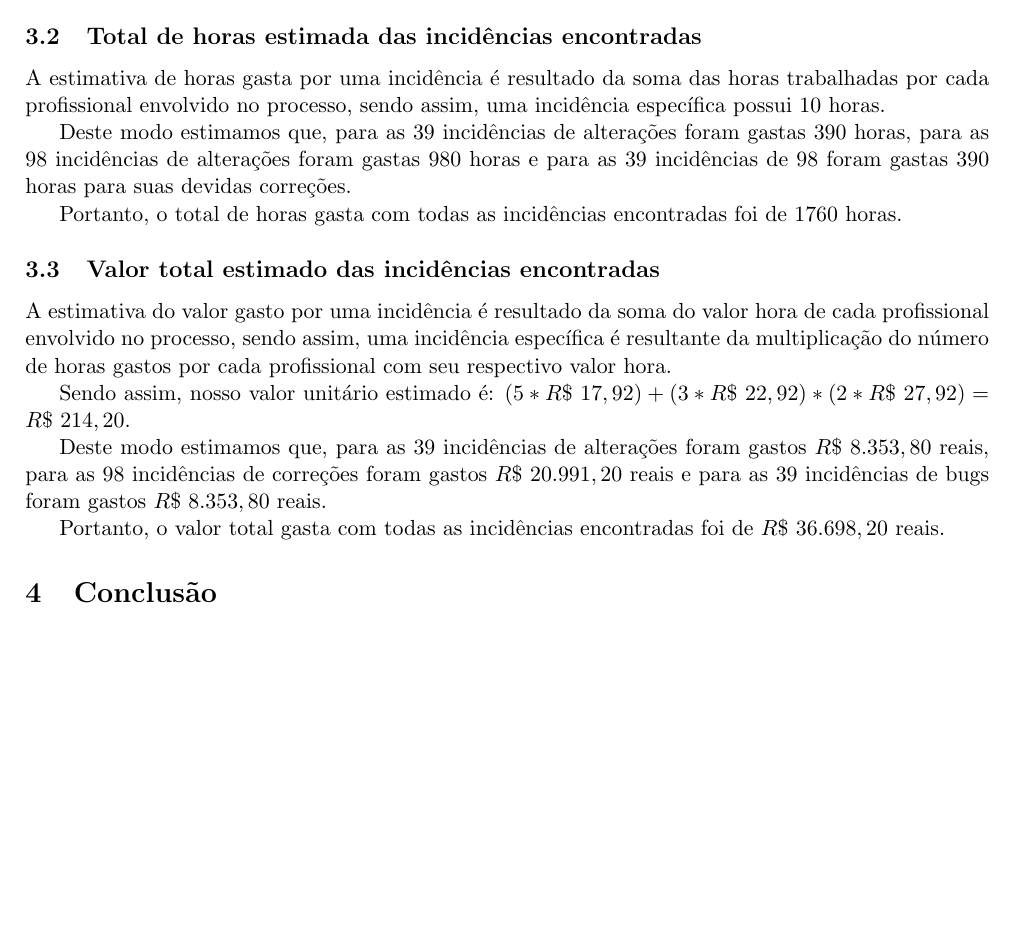
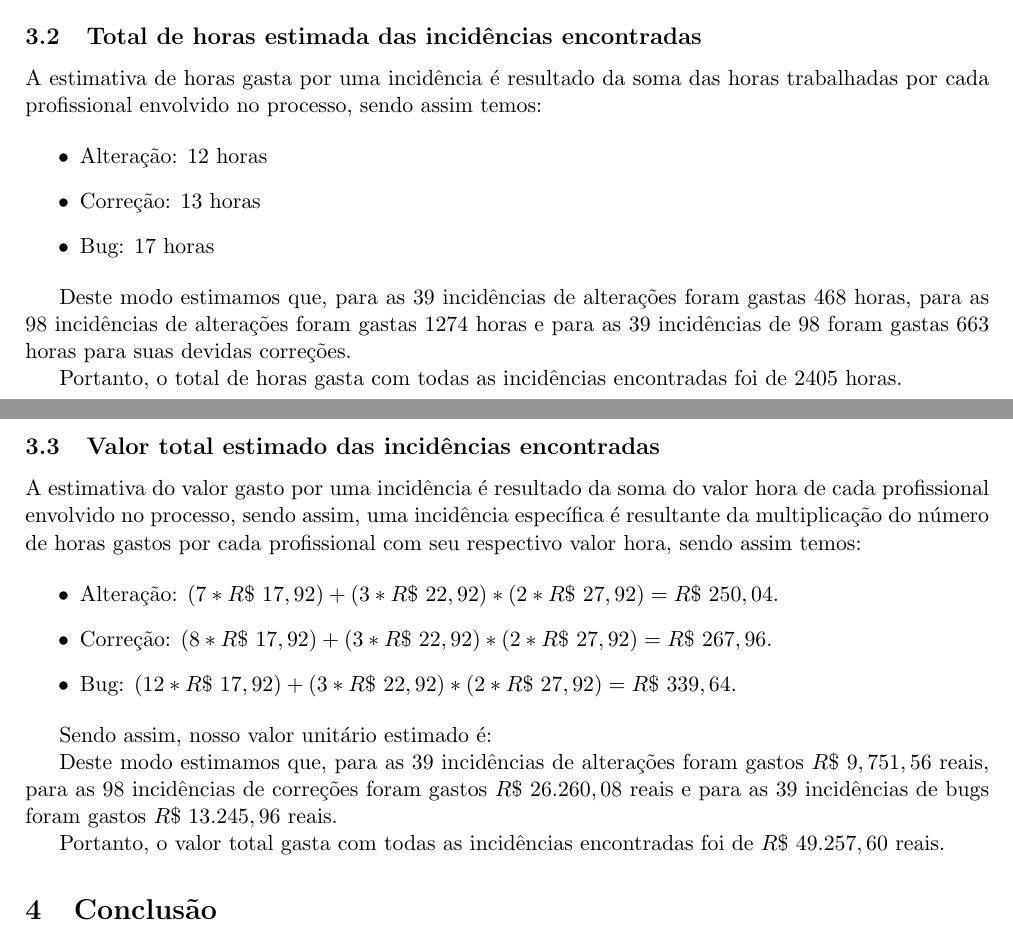
Before and after one commit to rraminelli/metricas-de-software-usjt, a LaTeX paper (Artigo.tex): part of page 8 of 8 before the commit and two parts of pages 8 and 9 of 9 after it, the two joined at a grey line, cut so that both start at the same text, the shorter picture padded with empty space. Compiled offline with pdfLaTeX; a LaTeX package or settings file that is missing is left out.

Commit message:
Alteração dos valores das incidências.

```diff
--- a/Artigo.tex
+++ b/Artigo.tex
@@ -267,20 +267,33 @@ Desta forma, temos a partir da média do salário base o valor hora de cada prof
 \end{itemize}
 
 \subsection{Total de horas estimada das incidências encontradas}
-A estimativa de horas gasta por uma incidência é resultado da soma das horas trabalhadas por cada profissional envolvido no processo, sendo assim, uma incidência específica possui 10 horas.
+A estimativa de horas gasta por uma incidência é resultado da soma das horas trabalhadas por cada profissional envolvido no processo, sendo assim temos:
 
-Deste modo estimamos que, para as \alteracoes~incidências de alterações foram gastas 390 horas, para as \correcoes~incidências de alterações foram gastas 980 horas e para as 39 incidências de \bugs~foram gastas 390 horas para suas devidas correções.
+\begin{itemize}
+	\item Alteração: 12 horas
+	\item Correção: 13 horas
+	\item Bug: 17 horas
+\end{itemize}
 
-Portanto, o total de horas gasta com todas as incidências encontradas foi de 1760 horas.
+Deste modo estimamos que, para as \alteracoes~incidências de alterações foram gastas 468 horas, para as \correcoes~incidências de alterações foram gastas 1274 horas e para as 39 incidências de \bugs~foram gastas 663 horas para suas devidas correções.
+
+Portanto, o total de horas gasta com todas as incidências encontradas foi de 2405 horas.
 
 \subsection{Valor total estimado das incidências encontradas}
-A estimativa do valor gasto por uma incidência é resultado da soma do valor hora de cada profissional envolvido no processo, sendo assim, uma incidência específica é resultante da multiplicação do número de horas gastos por cada profissional com seu respectivo valor hora.
+A estimativa do valor gasto por uma incidência é resultado da soma do valor hora de cada profissional envolvido no processo, sendo assim, uma incidência específica é resultante da multiplicação do número de horas gastos por cada profissional com seu respectivo valor hora, sendo assim temos:
 
-Sendo assim, nosso valor unitário estimado é: $(5 * R\$~17,92) +  (3 * R\$~22,92) * (2 * R\$~27,92) = R\$~214,20$.
+\begin{itemize}
+	\item Alteração: $(7 * R\$~17,92) +  (3 * R\$~22,92) * (2 * R\$~27,92) = R\$~250,04$.
+	\item Correção: $(8 * R\$~17,92) +  (3 * R\$~22,92) * (2 * R\$~27,92) = R\$~267,96$.
+	\item Bug: $(12 * R\$~17,92) +  (3 * R\$~22,92) * (2 * R\$~27,92) = R\$~339,64$.
+\end{itemize}
 
-Deste modo estimamos que, para as 39 incidências de alterações foram gastos $R\$~8.353,80$ reais, para as 98 incidências de correções foram gastos $R\$~20.991,20$ reais e para as 39 incidências de bugs foram gastos $R\$~8.353,80$ reais.
 
-Portanto, o valor total gasta com todas as incidências encontradas foi de  $R\$~36.698,20$ reais.
+Sendo assim, nosso valor unitário estimado é:
+
+Deste modo estimamos que, para as 39 incidências de alterações foram gastos $R\$~9,751,56$ reais, para as 98 incidências de correções foram gastos $R\$~26.260,08$ reais e para as 39 incidências de bugs foram gastos $R\$~13.245,96$ reais.
+
+Portanto, o valor total gasta com todas as incidências encontradas foi de  $R\$~49.257,60$ reais.
 
 %%%%%%%%%%%%%%%%%%%%%%%%%%%%%%%%%%%%%%%%%%%%%%%%%%%%%%%%%%%%%%%%%%%%%%%%%%%%%%%%%%%
 % 4. Considerações finais - o que se pode concluir dos resultados?
```
Also changed, not shown: Artigo.pdf.
